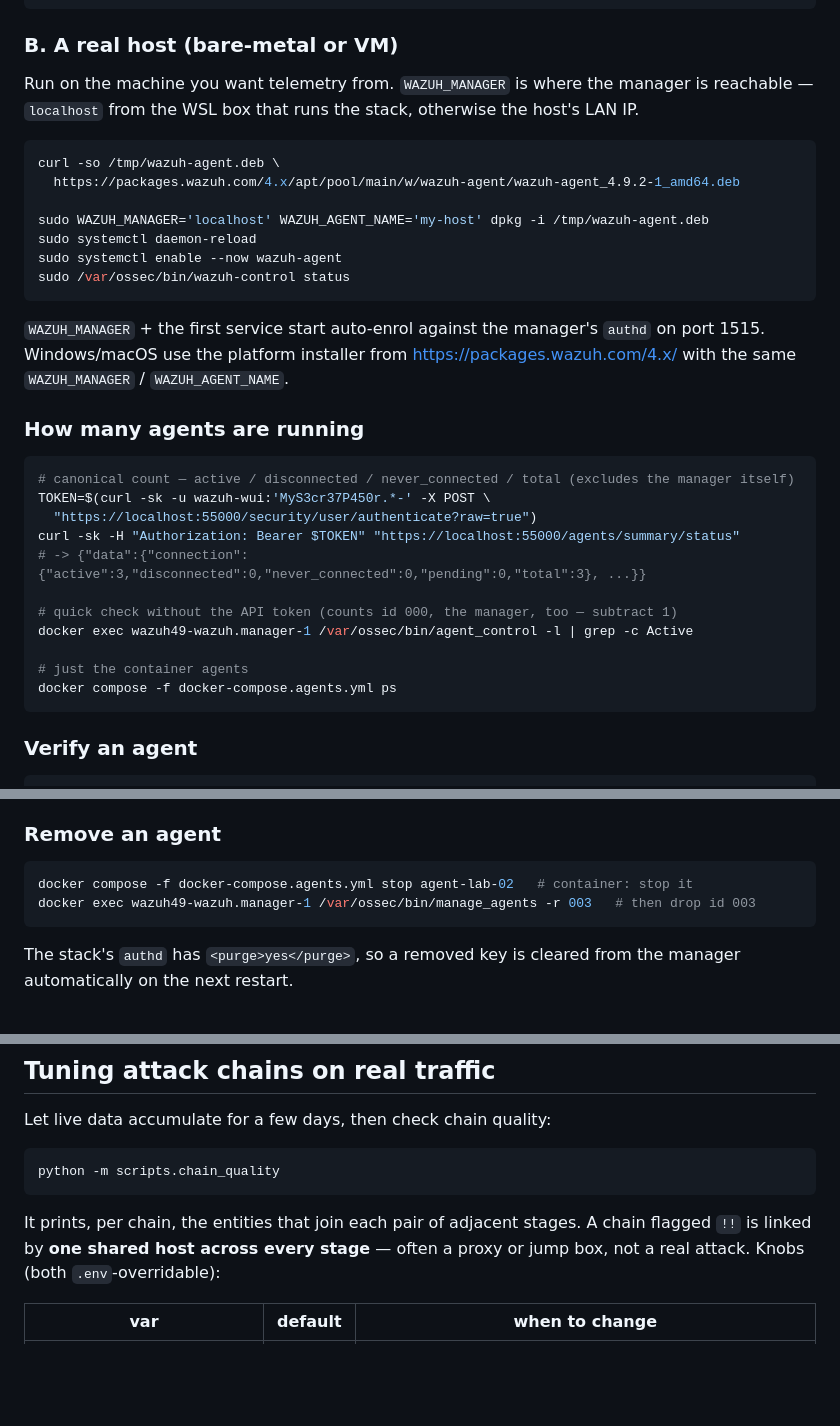
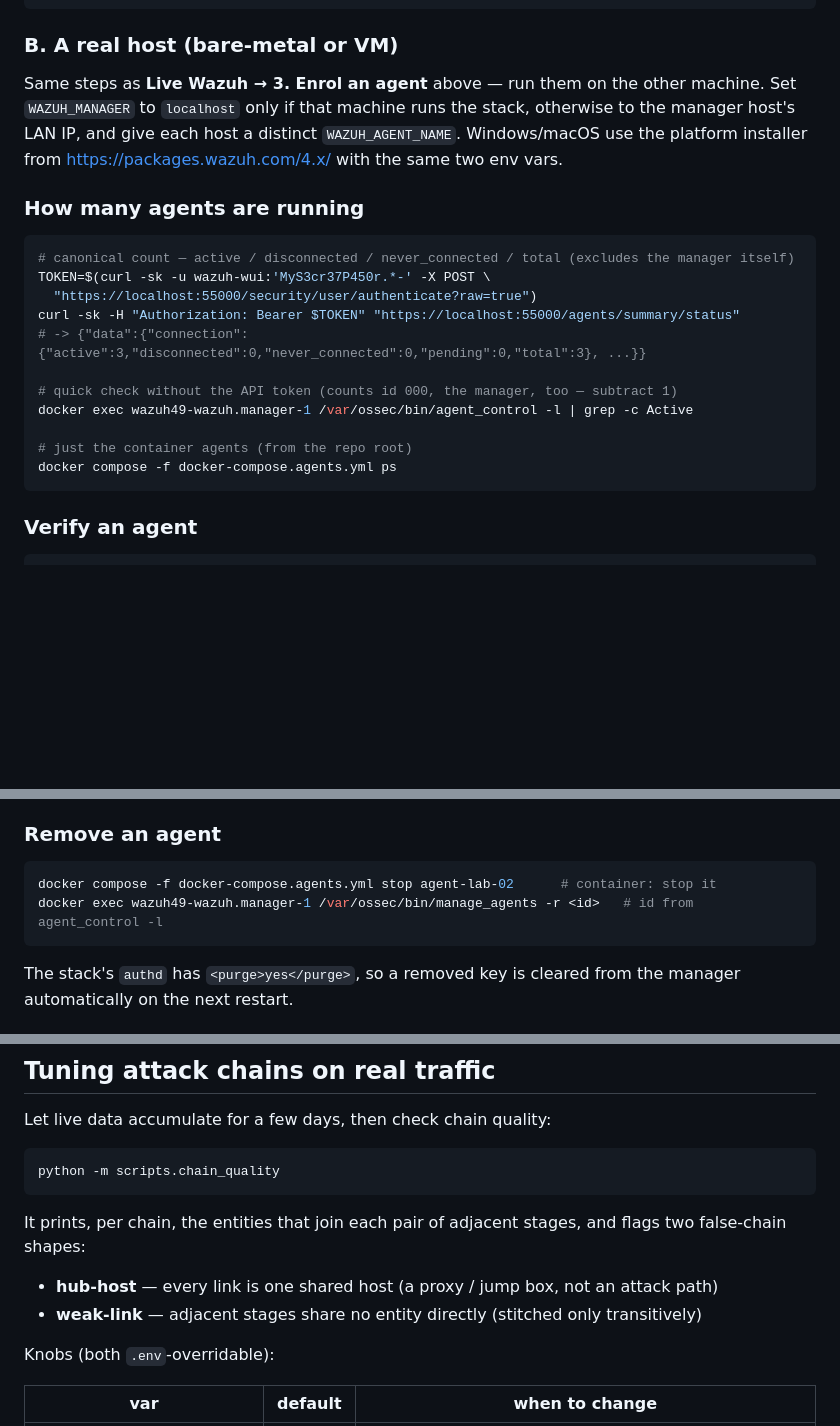
Before and after one commit to NucleiAv/zuumb, a Markdown page: README.md, 3 parts joined by grey strips. Drawn GitHub-style; blank space fills up the shorter version.

Commit message:
docs: dedup real-host agent steps, document weak-link flag, minor fixes
- section B "real host" was a verbatim copy of "Enrol an agent" — now references it
- chain_quality description covered only hub-host; add the weak-link flag it also emits
- "remove an agent": use <id from agent_control -l>, not a stale literal
- note the "container agents" ps command runs from the repo root

Co-Authored-By: Claude Sonnet 5 <noreply@anthropic.com>

````diff
--- a/README.md
+++ b/README.md
@@ -226,23 +226,11 @@ docker logs -f zuumb-agents-agent-lab-01-1
 
 ### B. A real host (bare-metal or VM)
 
-Run on the machine you want telemetry from. `WAZUH_MANAGER` is where the manager
-is reachable — `localhost` from the WSL box that runs the stack, otherwise the
-host's LAN IP.
-
-```bash
-curl -so /tmp/wazuh-agent.deb \
-  https://packages.wazuh.com/4.x/apt/pool/main/w/wazuh-agent/wazuh-agent_4.9.2-1_amd64.deb
-
-sudo WAZUH_MANAGER='localhost' WAZUH_AGENT_NAME='my-host' dpkg -i /tmp/wazuh-agent.deb
-sudo systemctl daemon-reload
-sudo systemctl enable --now wazuh-agent
-sudo /var/ossec/bin/wazuh-control status
-```
-
-`WAZUH_MANAGER` + the first service start auto-enrol against the manager's
-`authd` on port 1515. Windows/macOS use the platform installer from
-<https://packages.wazuh.com/4.x/> with the same `WAZUH_MANAGER` / `WAZUH_AGENT_NAME`.
+Same steps as **Live Wazuh → 3. Enrol an agent** above — run them on the other
+machine. Set `WAZUH_MANAGER` to `localhost` only if that machine runs the stack,
+otherwise to the manager host's LAN IP, and give each host a distinct
+`WAZUH_AGENT_NAME`. Windows/macOS use the platform installer from
+<https://packages.wazuh.com/4.x/> with the same two env vars.
 
 ### How many agents are running
 
@@ -256,7 +244,7 @@ curl -sk -H "Authorization: Bearer $TOKEN" "https://localhost:55000/agents/summa
 # quick check without the API token (counts id 000, the manager, too — subtract 1)
 docker exec wazuh49-wazuh.manager-1 /var/ossec/bin/agent_control -l | grep -c Active
 
-# just the container agents
+# just the container agents (from the repo root)
 docker compose -f docker-compose.agents.yml ps
 ```
 
@@ -283,8 +271,8 @@ down -v` then `up` to re-enrol from scratch.
 ### Remove an agent
 
 ```bash
-docker compose -f docker-compose.agents.yml stop agent-lab-02   # container: stop it
-docker exec wazuh49-wazuh.manager-1 /var/ossec/bin/manage_agents -r 003   # then drop id 003
+docker compose -f docker-compose.agents.yml stop agent-lab-02      # container: stop it
+docker exec wazuh49-wazuh.manager-1 /var/ossec/bin/manage_agents -r <id>   # id from agent_control -l
 ```
 
 The stack's `authd` has `<purge>yes</purge>`, so a removed key is cleared from
@@ -308,9 +296,13 @@ Let live data accumulate for a few days, then check chain quality:
 python -m scripts.chain_quality
 ```
 
-It prints, per chain, the entities that join each pair of adjacent stages. A
-chain flagged `!!` is linked by **one shared host across every stage** — often a
-proxy or jump box, not a real attack. Knobs (both `.env`-overridable):
+It prints, per chain, the entities that join each pair of adjacent stages, and
+flags two false-chain shapes:
+
+- **hub-host** — every link is one shared host (a proxy / jump box, not an attack path)
+- **weak-link** — adjacent stages share no entity directly (stitched only transitively)
+
+Knobs (both `.env`-overridable):
 
 | var | default | when to change |
 |-----|---------|----------------|
````
